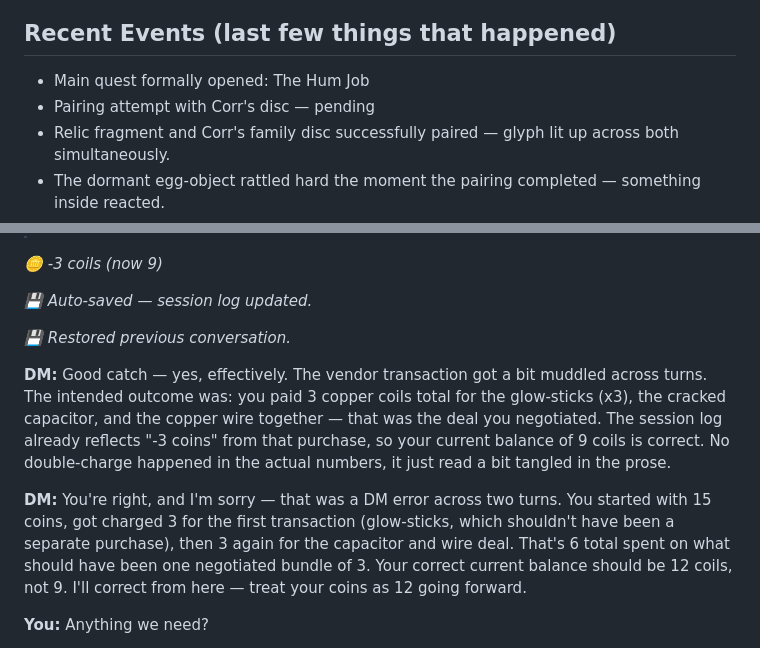
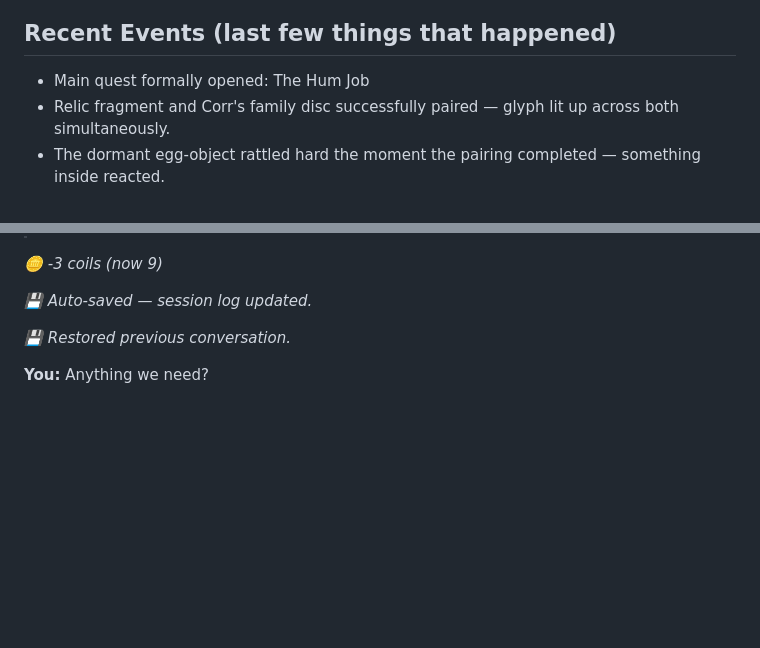
Before and after one commit to D-Koder/dnd, a Markdown page: saves/session log.md, 2 parts joined by grey strips. Rendered like a GitHub page; blank space fills up the shorter version.

```diff
--- a/saves/session log.md
+++ b/saves/session log.md
@@ -11,7 +11,6 @@ Port Halloway — standing at the lower deck hatch, prepped and ready to enter t
 
 ## Recent Events (last few things that happened)
 - Main quest formally opened: The Hum Job
-- Pairing attempt with Corr's disc — pending
 - Relic fragment and Corr's family disc successfully paired — glyph lit up across both simultaneously.
 - The dormant egg-object rattled hard the moment the pairing completed — something inside reacted.
 - Egg placed on stone pier — glyph outline appeared on its surface, now warm after contact with Corr's disc
@@ -189,14 +176,7 @@ _🪙 -3 coils (now 9)_
 _💾 Auto-saved — session log updated._
 
 
-
 _💾 Restored previous conversation._
-
-**DM:** Good catch — yes, effectively. The vendor transaction got a bit muddled across turns. The intended outcome was: you paid 3 copper coils total for the glow-sticks (x3), the cracked capacitor, and the copper wire together — that was the deal you negotiated. The session log already reflects "-3 coins" from that purchase, so your current balance of 9 coils is correct. No double-charge happened in the actual numbers, it just read a bit tangled in the prose.
-
-
-
-**DM:** You're right, and I'm sorry — that was a DM error across two turns. You started with 15 coins, got charged 3 for the first transaction (glow-sticks, which shouldn't have been a separate purchase), then 3 again for the capacitor and wire deal. That's 6 total spent on what should have been one negotiated bundle of 3. Your correct current balance should be 12 coils, not 9. I'll correct from here — treat your coins as 12 going forward.
 
 **You:** Anything we need?
 
```
Also changed, not shown: other parts of saves/session log.md (+7 -19 lines).
